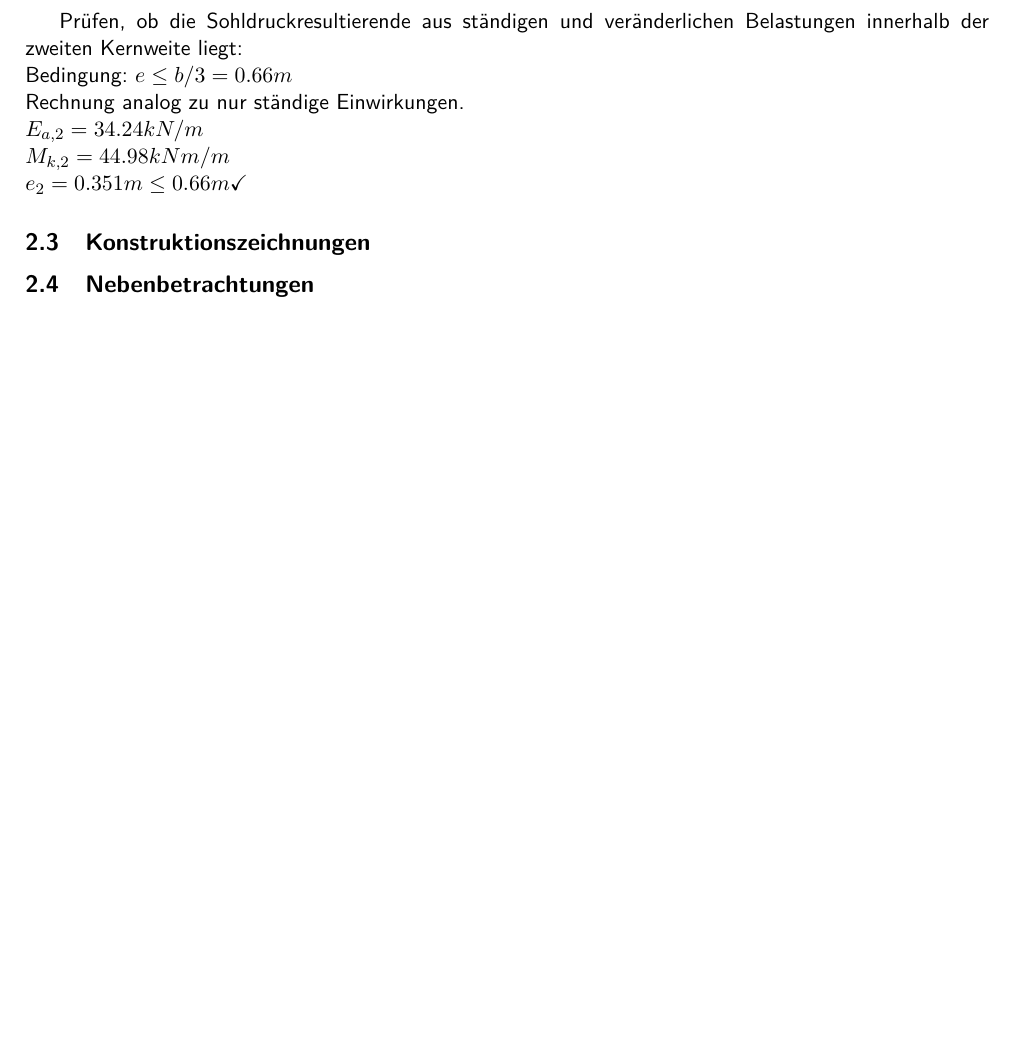
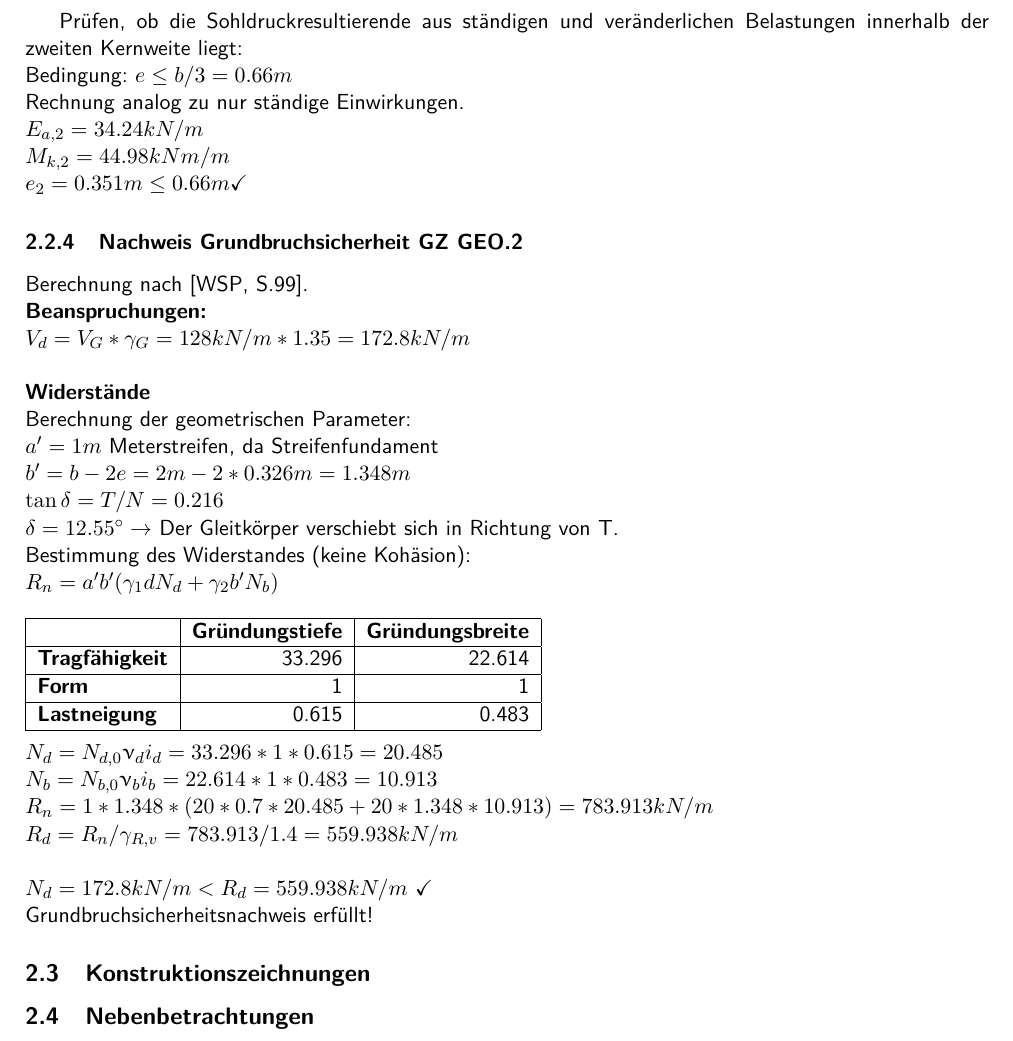
Before and after one commit to ymrstudi/grundbau, a LaTeX document (main.tex): part of page 13 of 15, cut so that both start at the same text, the shorter picture padded with empty space. Compiled offline with pdfLaTeX.

Commit message:
grundbruch läuft

```diff
--- a/main.tex
+++ b/main.tex
@@ -3,6 +3,7 @@
 \usepackage[utf8]{inputenc}
 \usepackage{textcomp}
 \usepackage{graphicx}
+\usepackage{upgreek}
 \usepackage{floatflt}
 \usepackage{amsmath}
 \usepackage{amssymb}
@@ -159,10 +160,36 @@ Rechnung analog zu nur ständige Einwirkungen.\\
 $E_{a,2} = 34.24kN/m$ \\
 $M_{k,2} = 44.98kNm/m$ \\
 $e_2 = 0.351m \le 0.66m \checkmark$
-
-
-
-
+\subsubsection{Nachweis Grundbruchsicherheit GZ GEO.2}
+Berechnung nach \cite[S.99]{wsp}. \\
+\textbf{Beanspruchungen:}\\
+$V_d = V_G*\gamma_G = 128kN/m * 1.35 = 172.8kN/m$ \\
+\\
+\textbf{Widerstände}\\
+Berechnung der geometrischen Parameter: \\
+$ a' = 1m$ Meterstreifen, da Streifenfundament \\
+$ b' = b - 2e = 2m - 2*0.326m = 1.348m$ \\
+$ \tan\delta = T/N = 0.216 $ \\
+$ \delta = 12.55^\circ \rightarrow$ Der Gleitkörper verschiebt sich in Richtung von T.
+\\
+Bestimmung des Widerstandes (keine Kohäsion): \\
+$R_n = a'b' (\gamma_1 d N_d + \gamma_2 b' N_b)$\\
+\\
+\begin{tabular}{|l|r|r|}
+\hline
+ & \multicolumn{1}{l|}{\textbf{Gründungstiefe}} & \multicolumn{1}{l|}{\textbf{Gründungsbreite}} \\ \hline
+\textbf{Tragfähigkeit} & 33.296 & 22.614 \\ \hline
+\textbf{Form} & 1 & 1 \\ \hline
+\textbf{Lastneigung} & 0.615 & 0.483 \\ \hline
+\end{tabular}\\
+\\
+$ N_d = N_{d,0} \upnu_d i_d = 33.296 * 1 * 0.615 = 20.485$ \\
+$ N_b = N_{b,0} \upnu_b i_b = 22.614 * 1 * 0.483 = 10.913$ \\
+$ R_n = 1 * 1.348 * (20 * 0.7 * 20.485 + 20 * 1.348 * 10.913) = 783.913kN/m$\\
+$R_d = R_n/\gamma_{R,v} = 783.913 / 1.4 = 559.938kN/m$ \\
+\\
+$N_d = 172.8kN/m < R_d = 559.938kN/m$ $\checkmark$ \\
+Grundbruchsicherheitsnachweis erfüllt!
 \subsection{Konstruktionszeichnungen}
 \subsection{Nebenbetrachtungen}
 
```
Also changed, not shown: 1 other file.
